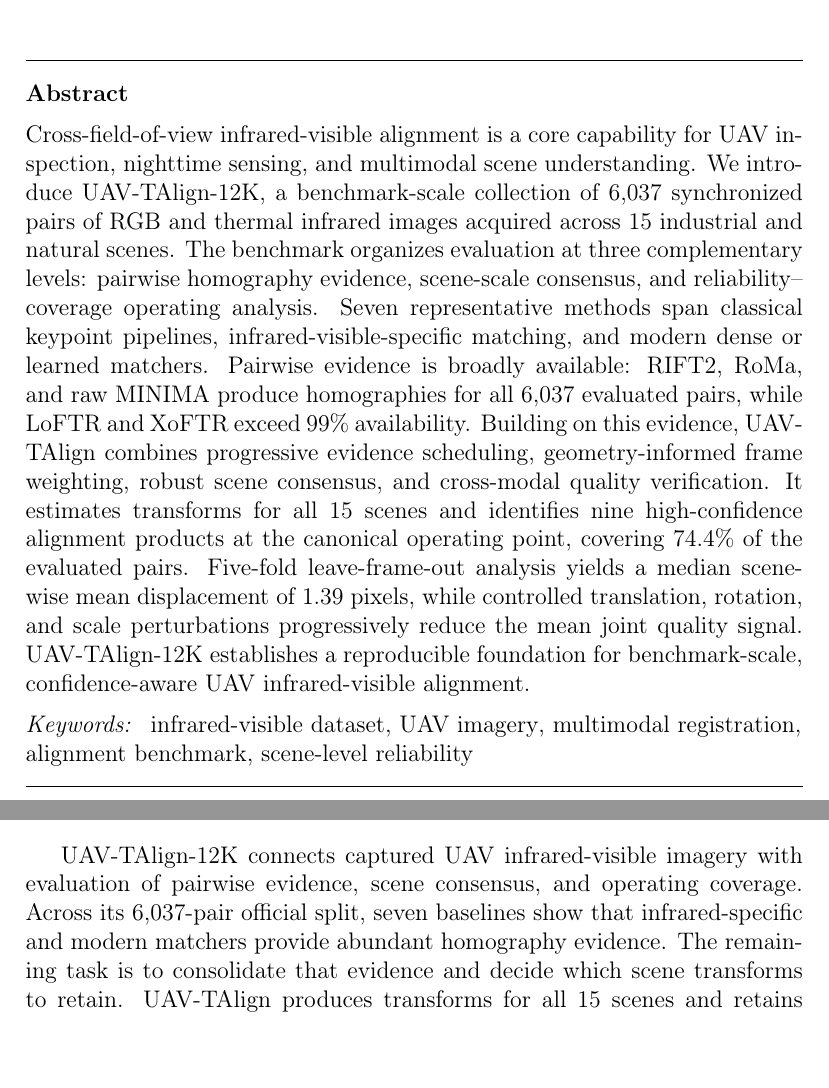
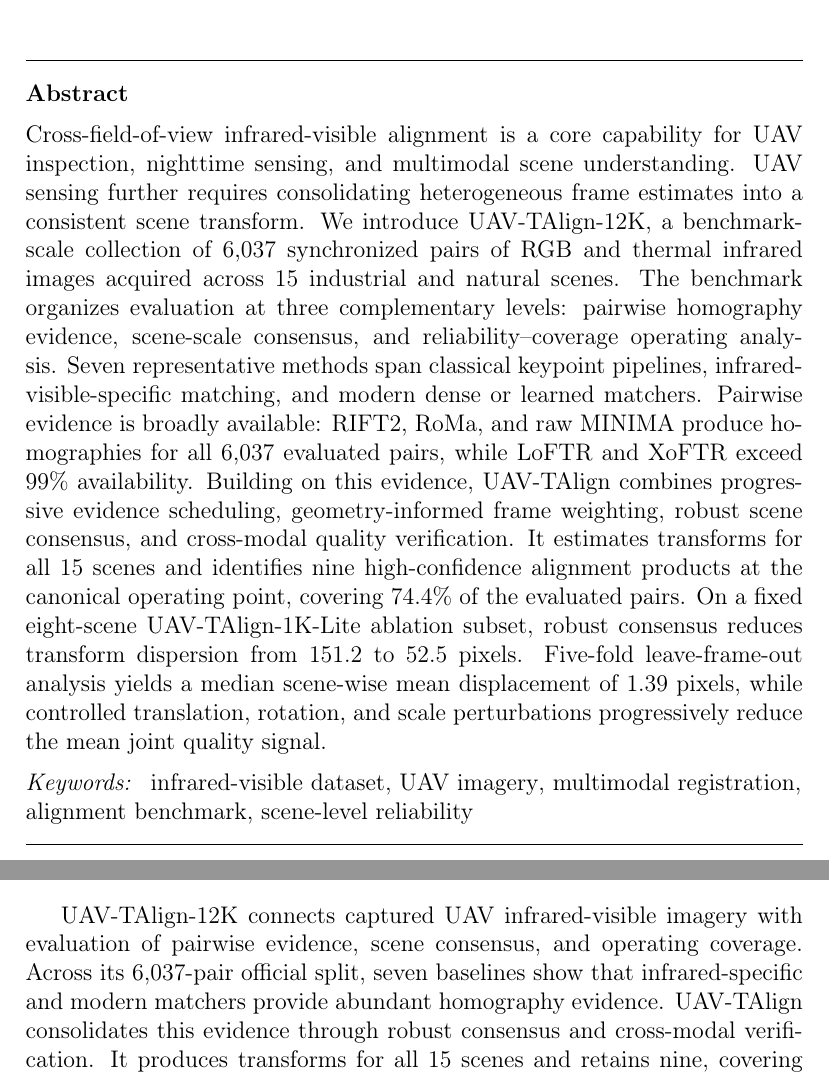
Before and after one commit to WongHK101/Infrared-Physics-Technology, a LaTeX paper (paper.tex, which reads sections/08_conclusion.tex): two parts of pages 2 and 25 of 36, joined at a grey line, cut so that both start at the same text. Compiled offline with pdfLaTeX.

Commit message:
Highlight scene consensus evidence in abstract and conclusion

```diff
--- a/paper.tex
+++ b/paper.tex
@@ -27,7 +27,8 @@
 
 \begin{abstract}
 Cross-field-of-view infrared-visible alignment is a core capability for UAV inspection, nighttime
-sensing, and multimodal scene understanding. We introduce UAV-TAlign-12K, a benchmark-scale
+sensing, and multimodal scene understanding. UAV sensing further requires consolidating heterogeneous
+frame estimates into a consistent scene transform. We introduce UAV-TAlign-12K, a benchmark-scale
 collection of 6,037 synchronized pairs of RGB and thermal infrared images acquired across 15 industrial and natural
 scenes. The benchmark organizes
 evaluation at three complementary levels: pairwise homography evidence, scene-scale consensus,
@@ -38,10 +39,11 @@ Pairwise evidence is broadly available: RIFT2, RoMa, and raw MINIMA produce homo
 UAV-TAlign combines progressive evidence scheduling, geometry-informed frame weighting, robust
 scene consensus, and cross-modal quality verification. It estimates transforms for all 15 scenes
 and identifies nine high-confidence alignment products at the canonical operating point, covering
-74.4\% of the evaluated pairs. Five-fold leave-frame-out analysis yields a median scene-wise mean
+74.4\% of the evaluated pairs. On a fixed eight-scene UAV-TAlign-1K-Lite ablation subset, robust
+consensus reduces transform dispersion from 151.2 to 52.5 pixels.
+Five-fold leave-frame-out analysis yields a median scene-wise mean
 displacement of 1.39 pixels, while controlled translation, rotation, and scale perturbations
-progressively reduce the mean joint quality signal. UAV-TAlign-12K establishes a reproducible
-foundation for benchmark-scale, confidence-aware UAV infrared-visible alignment.
+progressively reduce the mean joint quality signal.
 \end{abstract}
 
 \begin{highlights}
--- a/sections/08_conclusion.tex
+++ b/sections/08_conclusion.tex
@@ -4,9 +4,9 @@
 
 UAV-TAlign-12K connects captured UAV infrared-visible imagery with evaluation of pairwise evidence,
 scene consensus, and operating coverage. Across its 6,037-pair official split, seven baselines
-show that infrared-specific and modern matchers provide abundant homography evidence. The
-remaining task is to consolidate that evidence and decide which scene transforms to retain.
-UAV-TAlign produces transforms for all 15 scenes and retains nine, covering 74.4\% of evaluated
+show that infrared-specific and modern matchers provide abundant homography evidence.
+UAV-TAlign consolidates this evidence through robust consensus and cross-modal verification.
+It produces transforms for all 15 scenes and retains nine, covering 74.4\% of evaluated
 pairs. Cumulative ablations identify robust consensus as the main source of improved image
 agreement and reduced dispersion; resampling and controlled perturbations characterize stability
 and diagnostic sensitivity. Together, the dataset and reference framework make scene-scale
```
Also changed, not shown: paper_zh.tex (+4 -2 lines), sections_zh/08_conclusion_zh.tex (+1 -1 lines), 2 other files.
